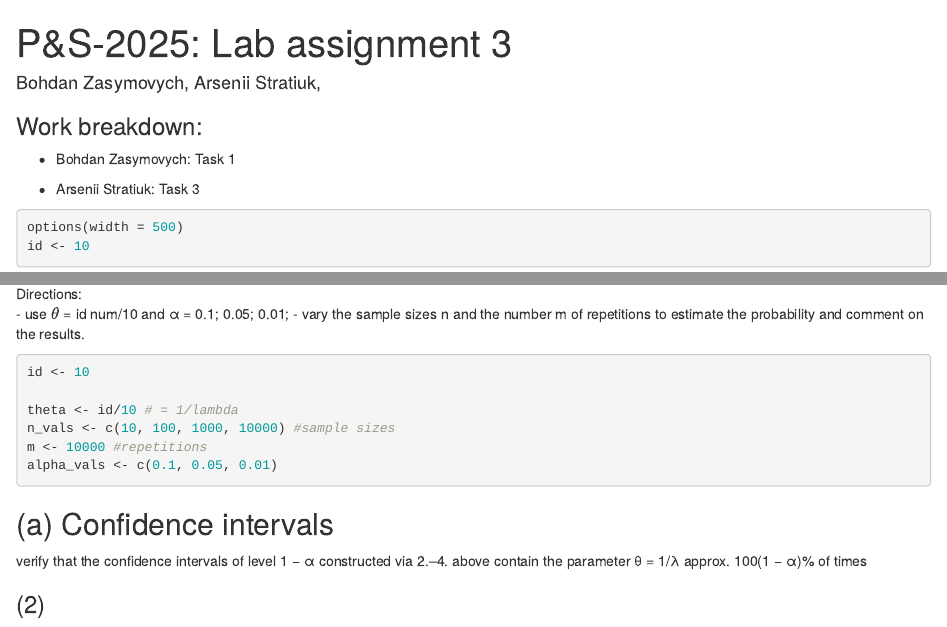
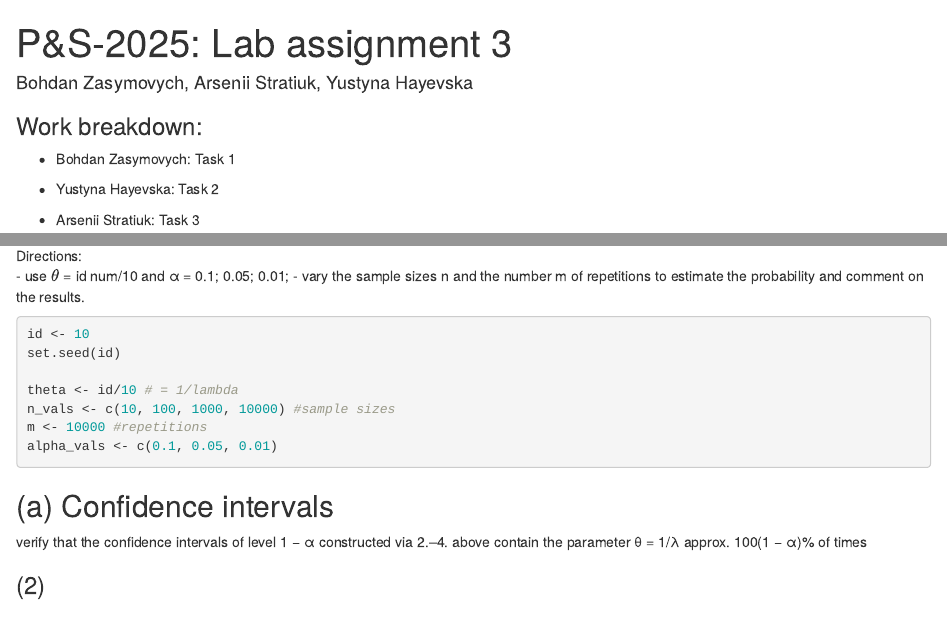
Before and after one commit to BohdanZasymovych/lab-3-probability-theory, an R Markdown document (Lab3-2025.Rmd): the page in a window 1100 px wide, from its top, and a second part further down, joined at a grey line. Rendered offline with R 4.5, knitr and Pandoc, with nearby package versions; code that draws random numbers runs with fixed seeds of ours; some code elsewhere in the file could not run offline.

Commit message:
Work-breakdown added

````diff
--- a/Lab3-2025.Rmd
+++ b/Lab3-2025.Rmd
@@ -1,6 +1,6 @@
 ---
 title: 'P&S-2025: Lab assignment 3'
-author: "Bohdan Zasymovych, Arsenii Stratiuk, "
+author: "Bohdan Zasymovych, Arsenii Stratiuk, Yustyna Hayevska"
 output:
   html_document:
     df_print: paged
@@ -9,6 +9,8 @@ output:
 ### Work breakdown:
 
 -   Bohdan Zasymovych: Task 1
+
+-   Yustyna Hayevska: Task 2
 
 -   Arsenii Stratiuk: Task 3
 
@@ -448,6 +450,7 @@ Directions:\
 
 ```{r}
 id <- 10
+set.seed(id)
 
 theta <- id/10 # = 1/lambda
 n_vals <- c(10, 100, 1000, 10000) #sample sizes
````
